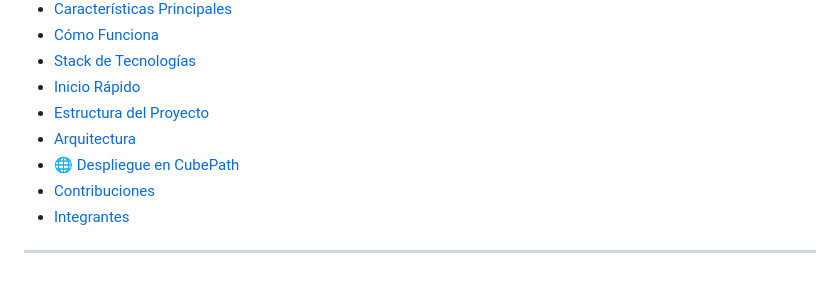
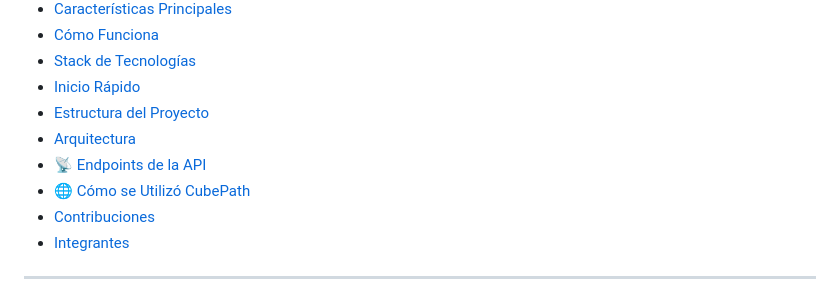
Before and after one commit to Jordy756/mockit-api, a Markdown page: README.md, the part around one of its changes. Drawn GitHub-style.

```diff
--- a/README.md
+++ b/README.md
@@ -37,7 +37,8 @@ La aplicación está desplegada en **CubePath**, un proveedor de servidores VPS
 - [Inicio Rápido](#inicio-rápido)
 - [Estructura del Proyecto](#estructura-del-proyecto)
 - [Arquitectura](#arquitectura)
-- [🌐 Despliegue en CubePath](#-despliegue-en-cubepath)
+- [📡 Endpoints de la API](#-endpoints-de-la-api)
+- [🌐 Cómo se Utilizó CubePath](#-cómo-se-utilizó-cubepath)
 - [Contribuciones](#contribuciones)
 - [Integrantes](#integrantes)
 
```
Also changed, not shown: other parts of README.md (+66 -2 lines).
